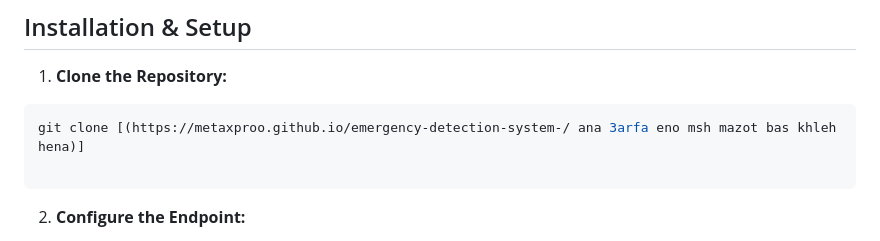
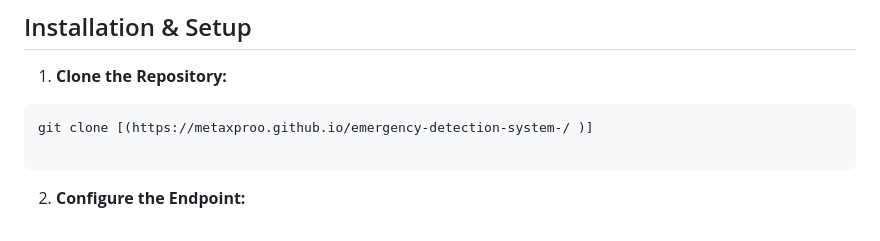
Before and after one commit to metaxproo/emergency-detection-system-, a Markdown page: README.md, the part around the change. Drawn GitHub-style.

````diff
--- a/README.md
+++ b/README.md
@@ -50,7 +50,7 @@ The dashboard communicates with a **FastAPI** server using the following JSON st
 ##  Installation & Setup
  1. **Clone the Repository:**
    ```bash
-   git clone [(https://metaxproo.github.io/emergency-detection-system-/ ana 3arfa eno msh mazot bas khleh hena)]
+   git clone [(https://metaxproo.github.io/emergency-detection-system-/ )]
 
    ```
  2. **Configure the Endpoint:**
````
